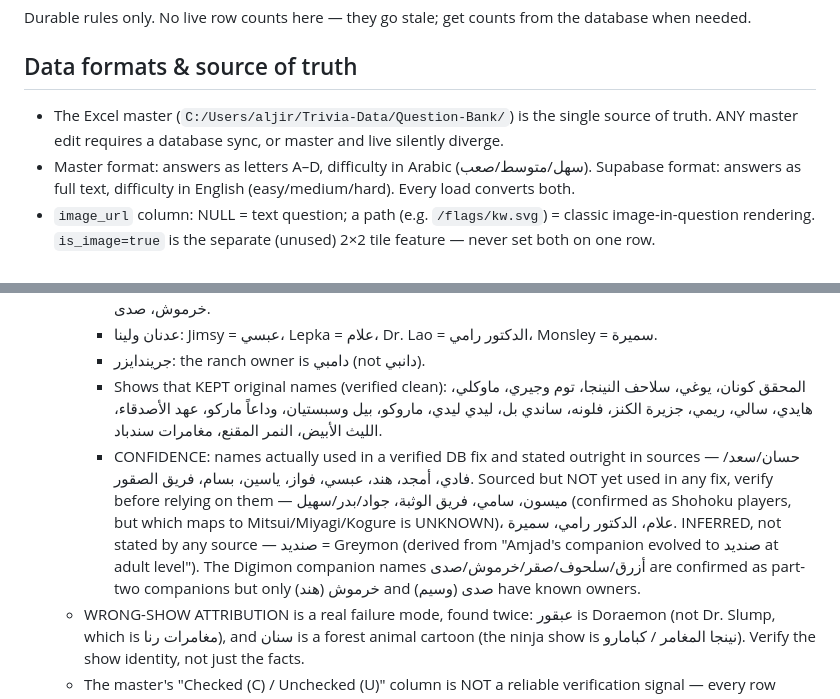
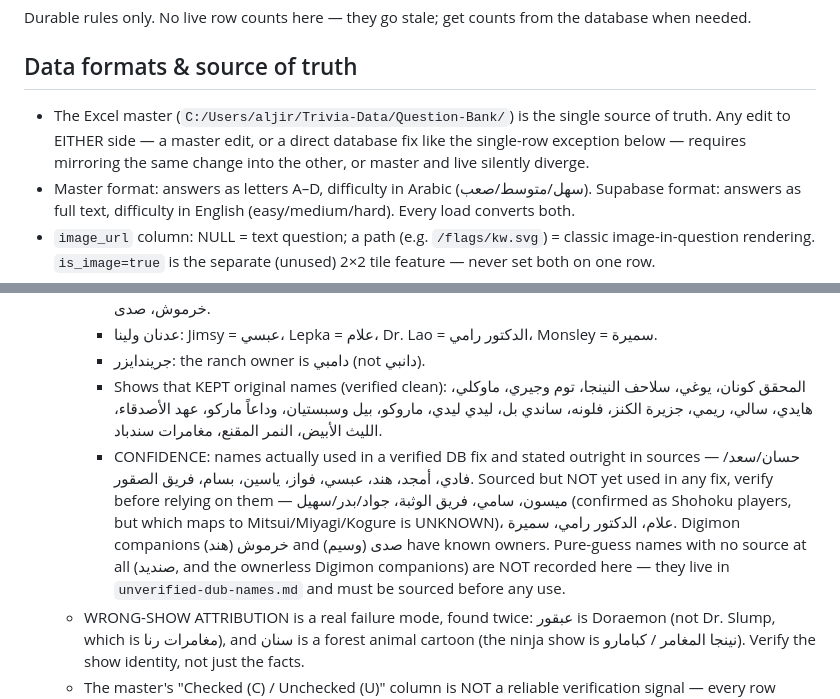
Before and after one commit to Bin-Jiran/Trivia-Game, a Markdown page: CLAUDE.md, 2 parts joined by grey strips. Drawn GitHub-style.

```diff
--- a/CLAUDE.md
+++ b/CLAUDE.md
@@ -7,7 +7,7 @@ I'm a beginner. Explain what you're doing and why, in plain language, before eac
 Durable rules only. No live row counts here — they go stale; get counts from the database when needed.
 
 ## Data formats & source of truth
-- The Excel master (`C:/Users/aljir/Trivia-Data/Question-Bank/`) is the single source of truth. ANY master edit requires a database sync, or master and live silently diverge.
+- The Excel master (`C:/Users/aljir/Trivia-Data/Question-Bank/`) is the single source of truth. Any edit to EITHER side — a master edit, or a direct database fix like the single-row exception below — requires mirroring the same change into the other, or master and live silently diverge.
 - Master format: answers as letters A–D, difficulty in Arabic (سهل/متوسط/صعب). Supabase format: answers as full text, difficulty in English (easy/medium/hard). Every load converts both.
 - `image_url` column: NULL = text question; a path (e.g. `/flags/kw.svg`) = classic image-in-question rendering. `is_image=true` is the separate (unused) 2×2 tile feature — never set both on one row.
 - Never trust terminal display of Arabic strings (RTL reordering lies) — verify by code points or a DB query.
@@ -54,7 +54,7 @@ Durable rules only. No live row counts here — they go stale; get counts from t
     - عدنان ولينا: Jimsy = عبسي، Lepka = علام، Dr. Lao = الدكتور رامي، Monsley = سميرة.
     - جريندايزر: the ranch owner is دامبي (not دانبي).
     - Shows that KEPT original names (verified clean): المحقق كونان، يوغي، سلاحف النينجا، توم وجيري، ماوكلي، هايدي، سالي، ريمي، جزيرة الكنز، فلونه، ساندي بل، ليدي ليدي، ماروكو، بيل وسبستيان، وداعاً ماركو، عهد الأصدقاء، الليث الأبيض، النمر المقنع، مغامرات سندباد.
-    - CONFIDENCE: names actually used in a verified DB fix and stated outright in sources — حسان/سعد/فادي، أمجد، هند، عبسي، فواز، ياسين، بسام، فريق الصقور. Sourced but NOT yet used in any fix, verify before relying on them — ميسون، سامي، فريق الوثبة، جواد/بدر/سهيل (confirmed as Shohoku players, but which maps to Mitsui/Miyagi/Kogure is UNKNOWN)، علام، الدكتور رامي، سميرة. INFERRED, not stated by any source — صنديد = Greymon (derived from "Amjad's companion evolved to صنديد at adult level"). The Digimon companion names أزرق/سلحوف/صقر/خرموش/صدى are confirmed as part-two companions but only خرموش (هند) and صدى (وسيم) have known owners.
+    - CONFIDENCE: names actually used in a verified DB fix and stated outright in sources — حسان/سعد/فادي، أمجد، هند، عبسي، فواز، ياسين، بسام، فريق الصقور. Sourced but NOT yet used in any fix, verify before relying on them — ميسون، سامي، فريق الوثبة، جواد/بدر/سهيل (confirmed as Shohoku players, but which maps to Mitsui/Miyagi/Kogure is UNKNOWN)، علام، الدكتور رامي، سميرة. Digimon companions خرموش (هند) and صدى (وسيم) have known owners. Pure-guess names with no source at all (صنديد, and the ownerless Digimon companions) are NOT recorded here — they live in `unverified-dub-names.md` and must be sourced before any use.
   - WRONG-SHOW ATTRIBUTION is a real failure mode, found twice: عبقور is Doraemon (not Dr. Slump, which is مغامرات رنا), and سنان is a forest animal cartoon (the ninja show is نينجا المغامر / كبامارو). Verify the show identity, not just the facts.
   - The master's "Checked (C) / Unchecked (U)" column is NOT a reliable verification signal — every row reads C, including rows later found wrong. Do not treat C as evidence of review.
   - Full source-verified audit of بباي الطيبين completed 2026-08-01: all 28 shows checked against Arabic-language sources; 11 corrected, 17 clean. Category at 125 rows, master↔DB sweep-verified.
```
Also changed, not shown: unverified-dub-names.md (added, +18 -0 lines).
